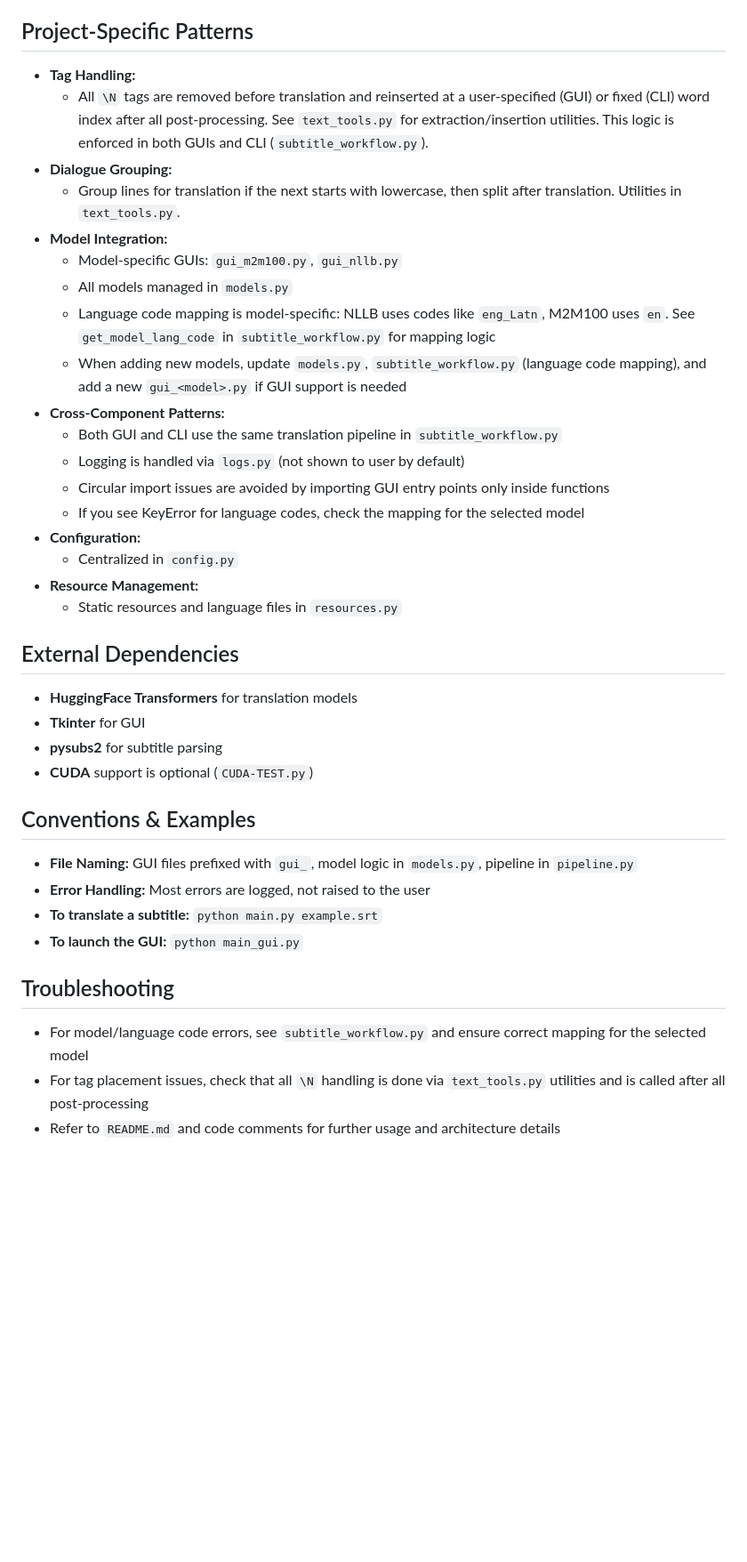
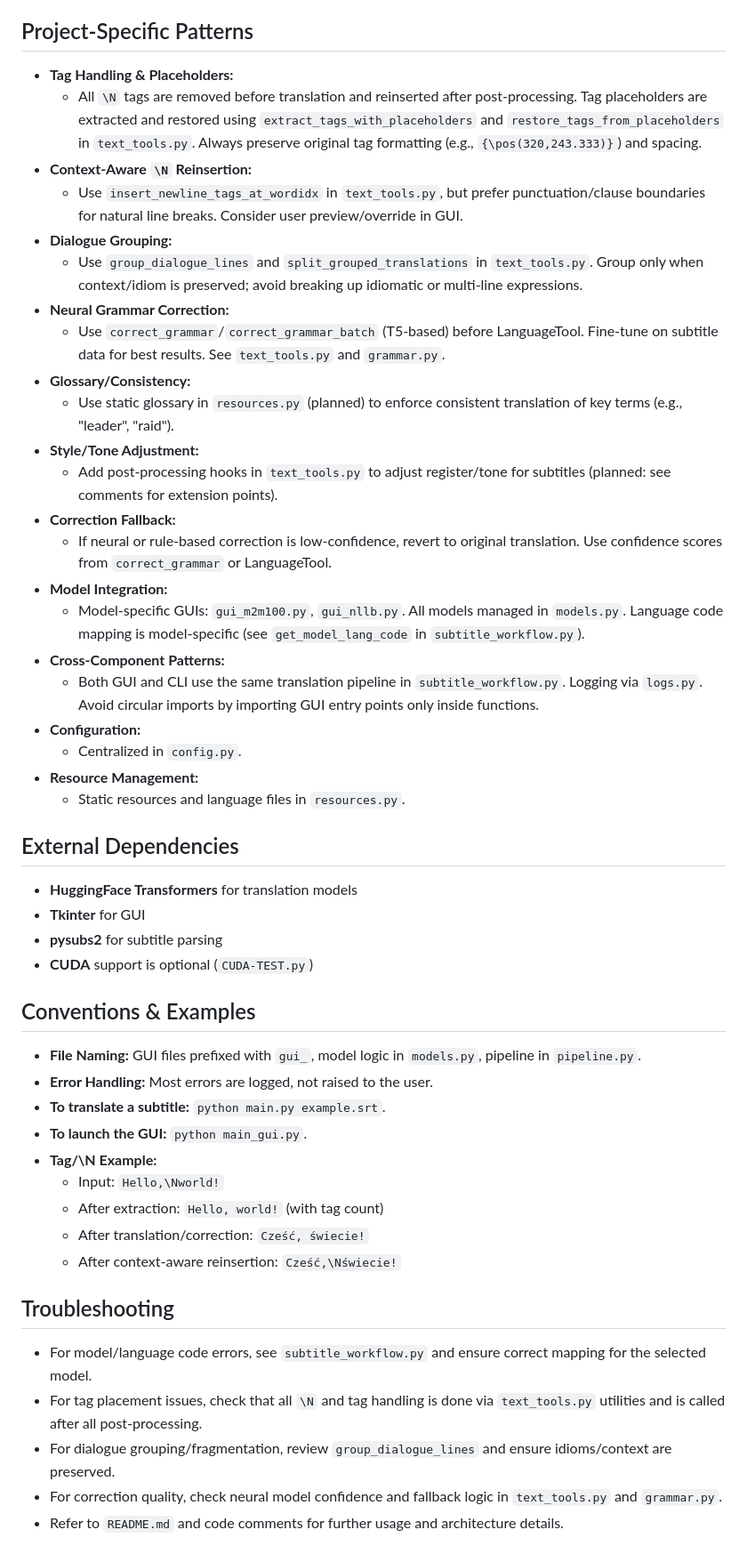
Before and after one commit to eDKFzNK37V/Subtitle-Translator-en-pl, a Markdown page: .github/copilot-instructions.md, the part around one of its changes. Shown at 89% size. Rendered like a GitHub page; blank space fills up the shorter version.

Commit message:
Checkpoint from VS Code for coding agent session

```diff
--- a/.github/copilot-instructions.md
+++ b/.github/copilot-instructions.md
@@ -38,24 +44,28 @@
 
 ## Project-Specific Patterns
 
-- **Tag Handling:**
-  - All `\N` tags are removed before translation and reinserted at a user-specified (GUI) or fixed (CLI) word index after all post-processing. See `text_tools.py` for extraction/insertion utilities. This logic is enforced in both GUIs and CLI (`subtitle_workflow.py`).
+- **Tag Handling & Placeholders:**
+  - All `\N` tags are removed before translation and reinserted after post-processing. Tag placeholders are extracted and restored using `extract_tags_with_placeholders` and `restore_tags_from_placeholders` in `text_tools.py`. Always preserve original tag formatting (e.g., `{\pos(320,243.333)}`) and spacing.
+- **Context-Aware `\N` Reinsertion:**
+  - Use `insert_newline_tags_at_wordidx` in `text_tools.py`, but prefer punctuation/clause boundaries for natural line breaks. Consider user preview/override in GUI.
 - **Dialogue Grouping:**
-  - Group lines for translation if the next starts with lowercase, then split after translation. Utilities in `text_tools.py`.
+  - Use `group_dialogue_lines` and `split_grouped_translations` in `text_tools.py`. Group only when context/idiom is preserved; avoid breaking up idiomatic or multi-line expressions.
+- **Neural Grammar Correction:**
+  - Use `correct_grammar`/`correct_grammar_batch` (T5-based) before LanguageTool. Fine-tune on subtitle data for best results. See `text_tools.py` and `grammar.py`.
+- **Glossary/Consistency:**
+  - Use static glossary in `resources.py` (planned) to enforce consistent translation of key terms (e.g., "leader", "raid").
+- **Style/Tone Adjustment:**
+  - Add post-processing hooks in `text_tools.py` to adjust register/tone for subtitles (planned: see comments for extension points).
+- **Correction Fallback:**
+  - If neural or rule-based correction is low-confidence, revert to original translation. Use confidence scores from `correct_grammar` or LanguageTool.
 - **Model Integration:**
-  - Model-specific GUIs: `gui_m2m100.py`, `gui_nllb.py`
-  - All models managed in `models.py`
-  - Language code mapping is model-specific: NLLB uses codes like `eng_Latn`, M2M100 uses `en`. See `get_model_lang_code` in `subtitle_workflow.py` for mapping logic
-  - When adding new models, update `models.py`, `subtitle_workflow.py` (language code mapping), and add a new `gui_<model>.py` if GUI support is needed
+  - Model-specific GUIs: `gui_m2m100.py`, `gui_nllb.py`. All models managed in `models.py`. Language code mapping is model-specific (see `get_model_lang_code` in `subtitle_workflow.py`).
 - **Cross-Component Patterns:**
-  - Both GUI and CLI use the same translation pipeline in `subtitle_workflow.py`
-  - Logging is handled via `logs.py` (not shown to user by default)
-  - Circular import issues are avoided by importing GUI entry points only inside functions
-  - If you see KeyError for language codes, check the mapping for the selected model
+  - Both GUI and CLI use the same translation pipeline in `subtitle_workflow.py`. Logging via `logs.py`. Avoid circular imports by importing GUI entry points only inside functions.
 - **Configuration:**
-  - Centralized in `config.py`
+  - Centralized in `config.py`.
 - **Resource Management:**
-  - Static resources and language files in `resources.py`
+  - Static resources and language files in `resources.py`.
 
 ## External Dependencies
 
@@ -66,13 +76,20 @@
 
 ## Conventions & Examples
 
-- **File Naming:** GUI files prefixed with `gui_`, model logic in `models.py`, pipeline in `pipeline.py`
-- **Error Handling:** Most errors are logged, not raised to the user
-- **To translate a subtitle:** `python main.py example.srt`
-- **To launch the GUI:** `python main_gui.py`
+- **File Naming:** GUI files prefixed with `gui_`, model logic in `models.py`, pipeline in `pipeline.py`.
+- **Error Handling:** Most errors are logged, not raised to the user.
+- **To translate a subtitle:** `python main.py example.srt`.
+- **To launch the GUI:** `python main_gui.py`.
+- **Tag/\N Example:**
+  - Input: `Hello,\Nworld!`
+  - After extraction: `Hello, world!` (with tag count)
+  - After translation/correction: `Cześć, świecie!`
+  - After context-aware reinsertion: `Cześć,\Nświecie!`
 
 ## Troubleshooting
 
-- For model/language code errors, see `subtitle_workflow.py` and ensure correct mapping for the selected model
-- For tag placement issues, check that all `\N` handling is done via `text_tools.py` utilities and is called after all post-processing
-- Refer to `README.md` and code comments for further usage and architecture details
+- For model/language code errors, see `subtitle_workflow.py` and ensure correct mapping for the selected model.
+- For tag placement issues, check that all `\N` and tag handling is done via `text_tools.py` utilities and is called after all post-processing.
+- For dialogue grouping/fragmentation, review `group_dialogue_lines` and ensure idioms/context are preserved.
+- For correction quality, check neural model confidence and fallback logic in `text_tools.py` and `grammar.py`.
+- Refer to `README.md` and code comments for further usage and architecture details.
```
Also changed, not shown: other parts of .github/copilot-instructions.md (+12 -6 lines).
